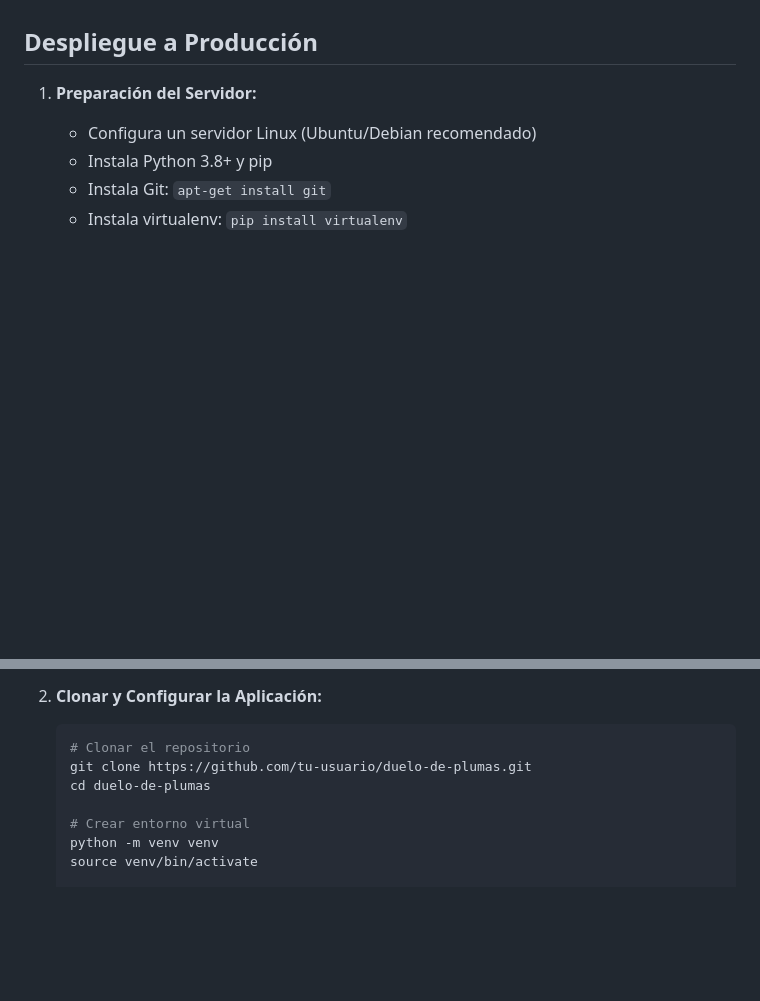
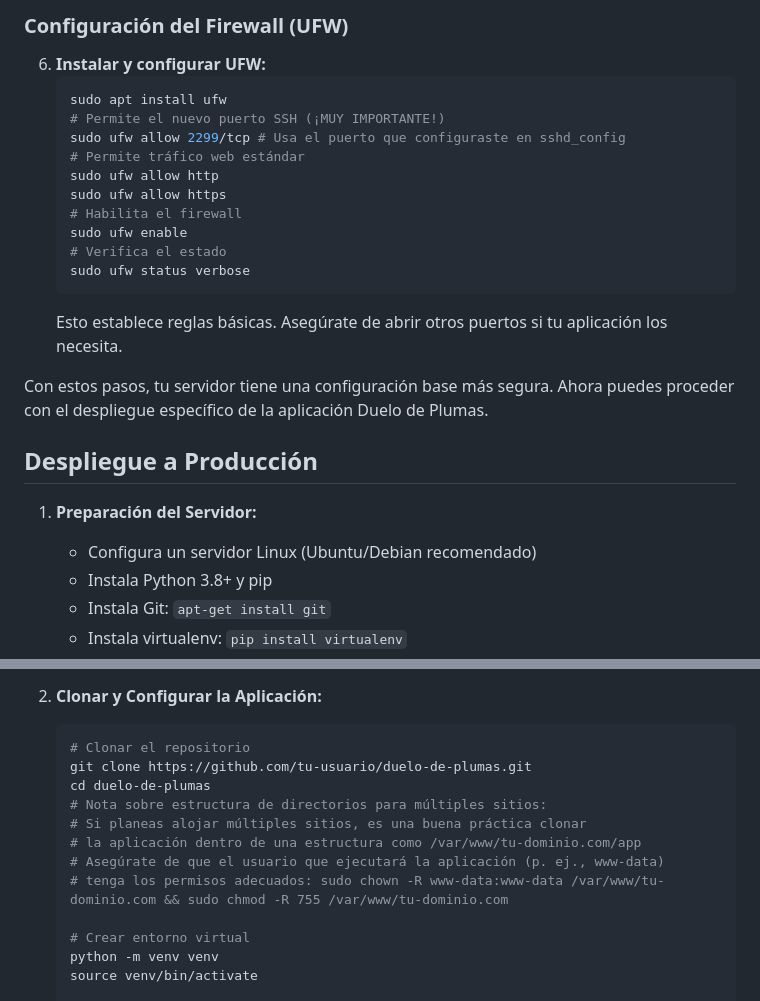
Before and after one commit to altovacio/duelo-de-plumas, a Markdown page: README.md, 2 parts joined by grey strips. Drawn GitHub-style; blank space fills up the shorter version.

````diff
--- a/README.md
+++ b/README.md
@@ -131,3 +190,22 @@ Sitio web minimalista para la gestión y participación en concursos literarios.
+### Configuración del Firewall (UFW)
+
+6.  **Instalar y configurar UFW:**
+    ```bash
+    sudo apt install ufw
+    # Permite el nuevo puerto SSH (¡MUY IMPORTANTE!)
+    sudo ufw allow 2299/tcp # Usa el puerto que configuraste en sshd_config
+    # Permite tráfico web estándar
+    sudo ufw allow http
+    sudo ufw allow https
+    # Habilita el firewall
+    sudo ufw enable
+    # Verifica el estado
+    sudo ufw status verbose
+    ```
+    Esto establece reglas básicas. Asegúrate de abrir otros puertos si tu aplicación los necesita.
+
+Con estos pasos, tu servidor tiene una configuración base más segura. Ahora puedes proceder con el despliegue específico de la aplicación Duelo de Plumas.
+
 ## Despliegue a Producción
 
 1. **Preparación del Servidor:**
@@ -141,6 +219,11 @@ Sitio web minimalista para la gestión y participación en concursos literarios.
    # Clonar el repositorio
    git clone https://github.com/tu-usuario/duelo-de-plumas.git
    cd duelo-de-plumas
+   # Nota sobre estructura de directorios para múltiples sitios:
+   # Si planeas alojar múltiples sitios, es una buena práctica clonar
+   # la aplicación dentro de una estructura como /var/www/tu-dominio.com/app
+   # Asegúrate de que el usuario que ejecutará la aplicación (p. ej., www-data)
+   # tenga los permisos adecuados: sudo chown -R www-data:www-data /var/www/tu-dominio.com && sudo chmod -R 755 /var/www/tu-dominio.com
 
    # Crear entorno virtual
    python -m venv venv
````
Also changed, not shown: other parts of README.md (+59 -0 lines).
